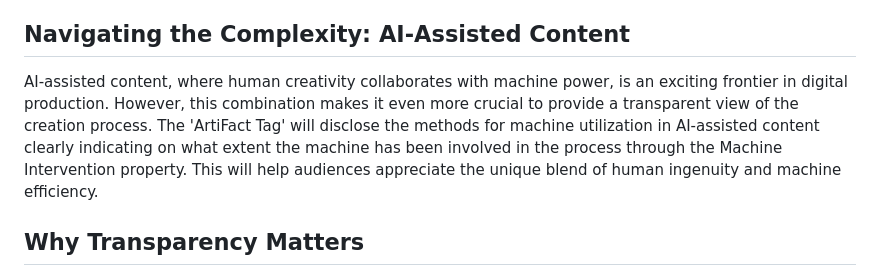
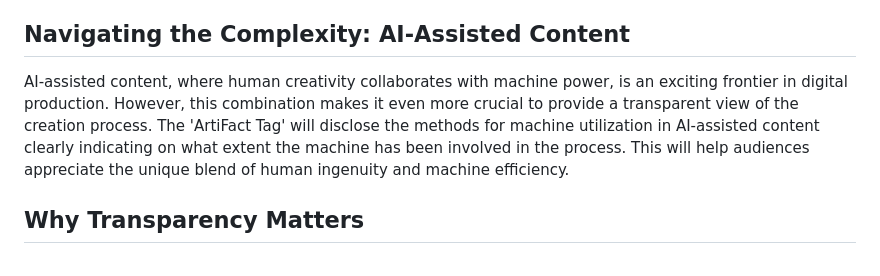
Before and after one commit to Orizian-Labs/ArtiFact-Tag-Schema, a Markdown page: README.md, the part around the change printed below. Rendered like a GitHub page.

```diff
--- a/README.md
+++ b/README.md
@@ -17,7 +19,7 @@ By illuminating the 'behind-the-scenes' of content creation, we enhance credibil
 
 ## Navigating the Complexity: AI-Assisted Content
 
-AI-assisted content, where human creativity collaborates with machine power, is an exciting frontier in digital production. However, this combination makes it even more crucial to provide a transparent view of the creation process. The 'ArtiFact Tag' will disclose the methods for machine utilization in AI-assisted content clearly indicating on what extent the machine has been involved in the process through the Machine Intervention property. This will help audiences appreciate the unique blend of human ingenuity and machine efficiency.
+AI-assisted content, where human creativity collaborates with machine power, is an exciting frontier in digital production. However, this combination makes it even more crucial to provide a transparent view of the creation process. The 'ArtiFact Tag' will disclose the methods for machine utilization in AI-assisted content clearly indicating on what extent the machine has been involved in the process. This will help audiences appreciate the unique blend of human ingenuity and machine efficiency.
 
 ## Why Transparency Matters
 
```
Also changed, not shown: other parts of README.md (+6 -2 lines).
